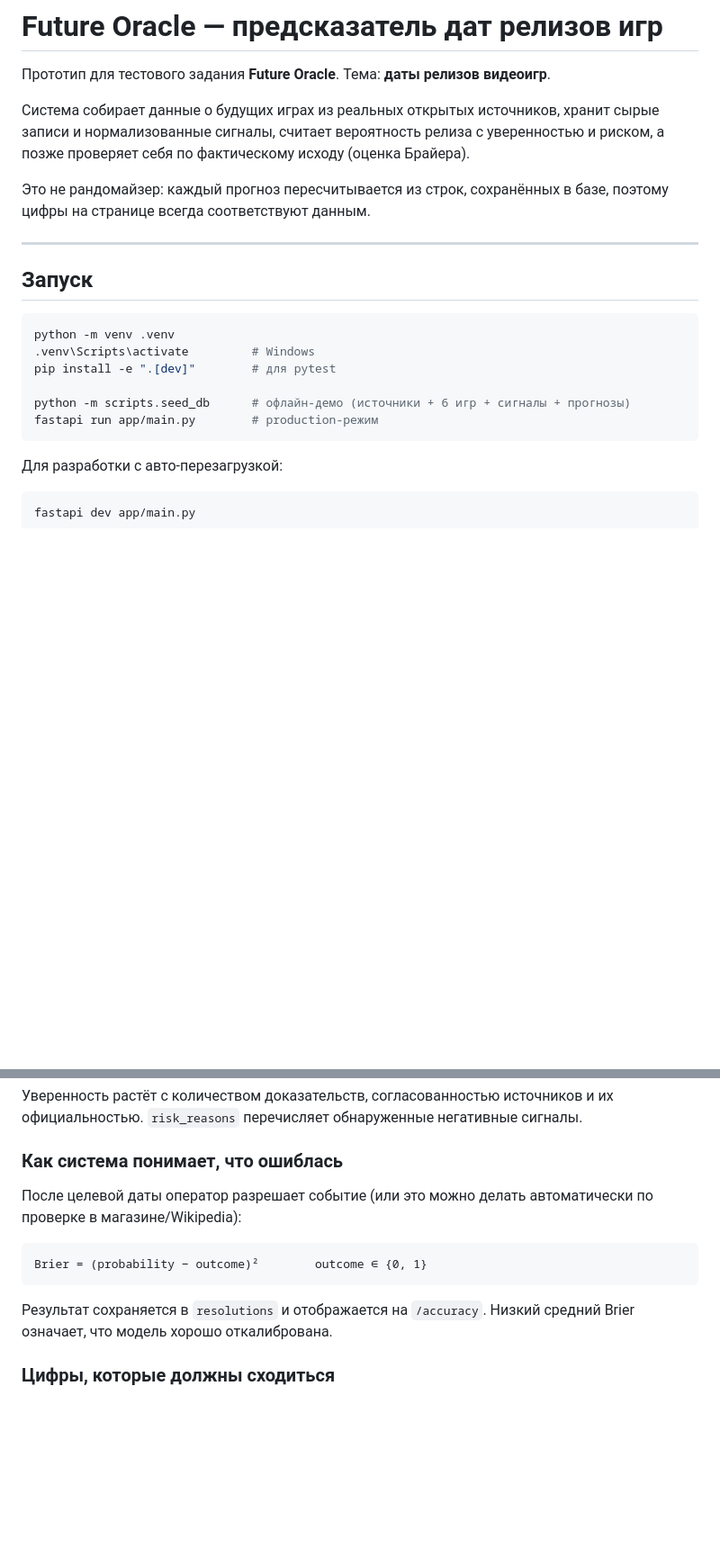
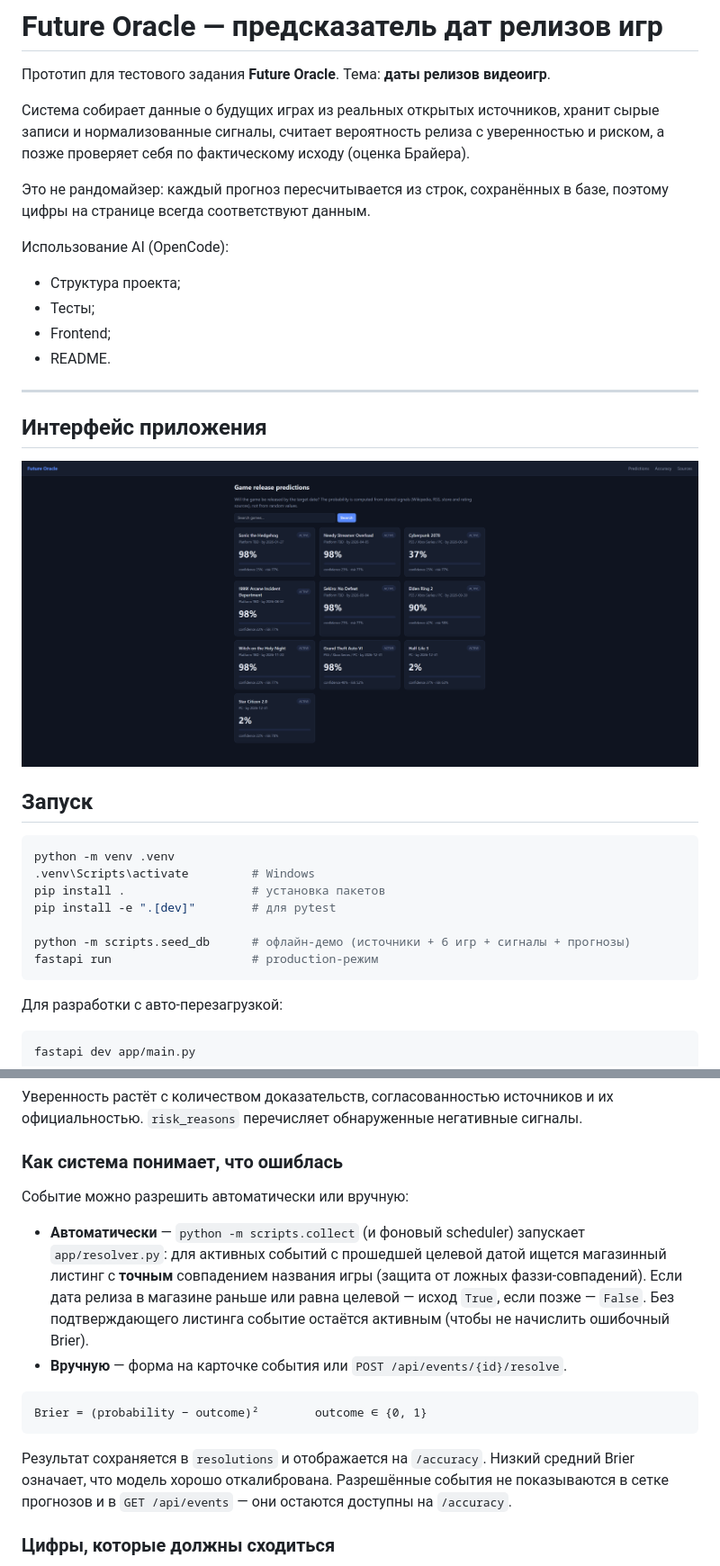
Before and after one commit to Idvon/future-oracle, a Markdown page: README.md, 2 parts joined by grey strips. Shown: that part at 90% size. GitHub-like rendering; pictures changed too: docs/interface.png (added); blank space fills up the shorter version.

````diff
--- a/README.md
+++ b/README.md
@@ -9,17 +9,27 @@
 Это не рандомайзер: каждый прогноз пересчитывается из строк, сохранённых в базе, поэтому
 цифры на странице всегда соответствуют данным.
 
+Использование AI (OpenCode):
+ - Структура проекта;
+ - Тесты;
+ - Frontend;
+ - README.
+
 ---
+## Интерфейс приложения
+
+<img src="./docs/interface.png"/>
 
 ## Запуск
 
 ```bash
 python -m venv .venv
 .venv\Scripts\activate         # Windows
+pip install .                  # установка пакетов
 pip install -e ".[dev]"        # для pytest
 
 python -m scripts.seed_db      # офлайн-демо (источники + 6 игр + сигналы + прогнозы)
-fastapi run app/main.py        # production-режим
+fastapi run                    # production-режим
 ```
 
 Для разработки с авто-перезагрузкой:
@@ -159,15 +198,23 @@ risk          = 1 − confidence
 
 ### Как система понимает, что ошиблась
 
-После целевой даты оператор разрешает событие (или это можно делать автоматически
-по проверке в магазине/Wikipedia):
+Событие можно разрешить автоматически или вручную:
+
+- **Автоматически** — `python -m scripts.collect` (и фоновый scheduler) запускает
+  `app/resolver.py`: для активных событий с прошедшей целевой датой ищется магазинный
+  листинг с **точным** совпадением названия игры (защита от ложных фаззи-совпадений).
+  Если дата релиза в магазине раньше или равна целевой — исход `True`, если позже —
+  `False`. Без подтверждающего листинга событие остаётся активным (чтобы не начислить
+  ошибочный Brier).
+- **Вручную** — форма на карточке события или `POST /api/events/{id}/resolve`.
 
 ```
 Brier = (probability − outcome)²        outcome ∈ {0, 1}
 ```
 
 Результат сохраняется в `resolutions` и отображается на `/accuracy`. Низкий средний
-Brier означает, что модель хорошо откалибрована.
+Brier означает, что модель хорошо откалибрована. Разрешённые события не показываются
+в сетке прогнозов и в `GET /api/events` — они остаются доступны на `/accuracy`.
 
 ### Цифры, которые должны сходиться
 
````
Also changed, not shown: other parts of README.md (+30 -7 lines), 11 other files.
